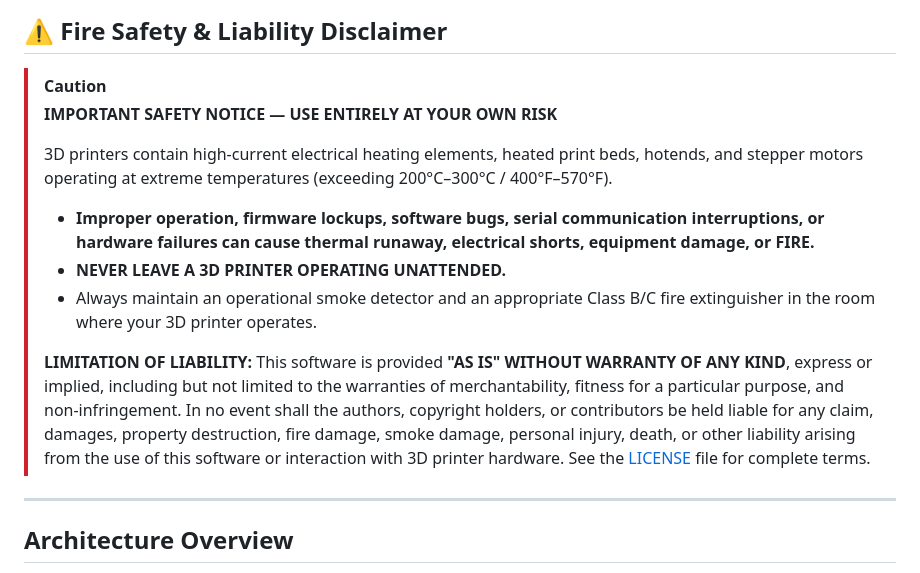
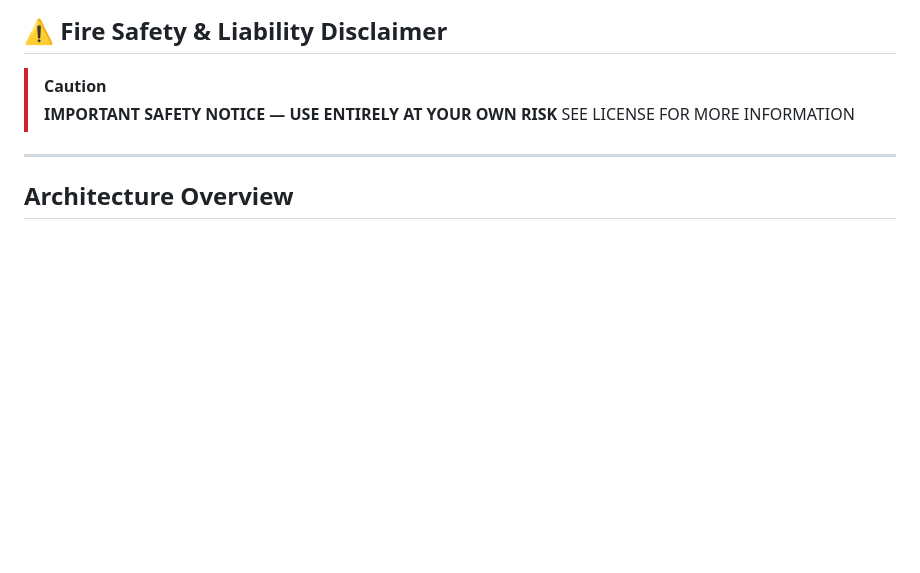
Before and after one commit to njoye/flashforge-webserver, a Markdown page: README.md, the part around the change. Rendered like a GitHub page; blank space fills up the shorter version.

Commit message:
docs: streamline disclaimer in README

```diff
--- a/README.md
+++ b/README.md
@@ -8,16 +8,7 @@ An ultra-lightweight, zero-bloat web print server and queue manager tailored spe
 
 > [!CAUTION]
 > **IMPORTANT SAFETY NOTICE — USE ENTIRELY AT YOUR OWN RISK**
->
-> 3D printers contain high-current electrical heating elements, heated print beds, hotends, and stepper motors operating at extreme temperatures (exceeding 200°C–300°C / 400°F–570°F).
->
-> - **Improper operation, firmware lockups, software bugs, serial communication interruptions, or hardware failures can cause thermal runaway, electrical shorts, equipment damage, or FIRE.**
-> - **NEVER LEAVE A 3D PRINTER OPERATING UNATTENDED.**
-> - Always maintain an operational smoke detector and an appropriate Class B/C fire extinguisher in the room where your 3D printer operates.
->
-> **LIMITATION OF LIABILITY:**
-> This software is provided **"AS IS" WITHOUT WARRANTY OF ANY KIND**, express or implied, including but not limited to the warranties of merchantability, fitness for a particular purpose, and non-infringement. In no event shall the authors, copyright holders, or contributors be held liable for any claim, damages, property destruction, fire damage, smoke damage, personal injury, death, or other liability arising from the use of this software or interaction with 3D printer hardware. See the [LICENSE](LICENSE) file for complete terms.
-
+> SEE LICENSE FOR MORE INFORMATION
 ---
 
 ## Architecture Overview
```
